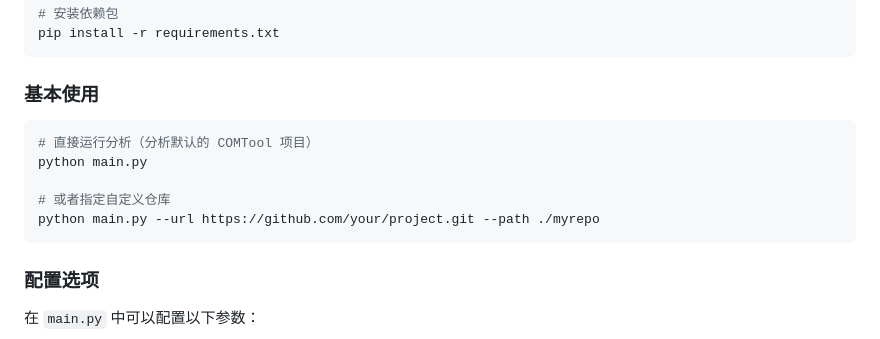
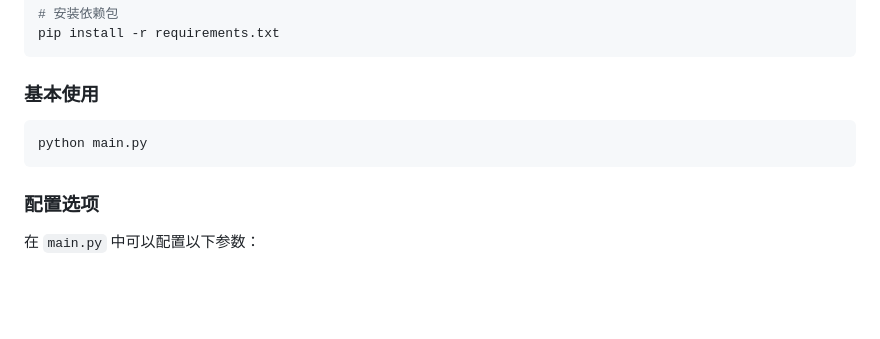
Before and after one commit to chuanshanjia666/RepositoryAnalyzer, a Markdown page: README.md, the part around the change. GitHub-like rendering; blank space fills up the shorter version.

Commit message:
fix:修改readme中不正确的地方

````diff
--- a/README.md
+++ b/README.md
@@ -44,11 +44,7 @@ pip install -r requirements.txt
 ### 基本使用
 
 ```bash
-# 直接运行分析（分析默认的 COMTool 项目）
 python main.py
-
-# 或者指定自定义仓库
-python main.py --url https://github.com/your/project.git --path ./myrepo
 ```
 
 ### 配置选项
````
